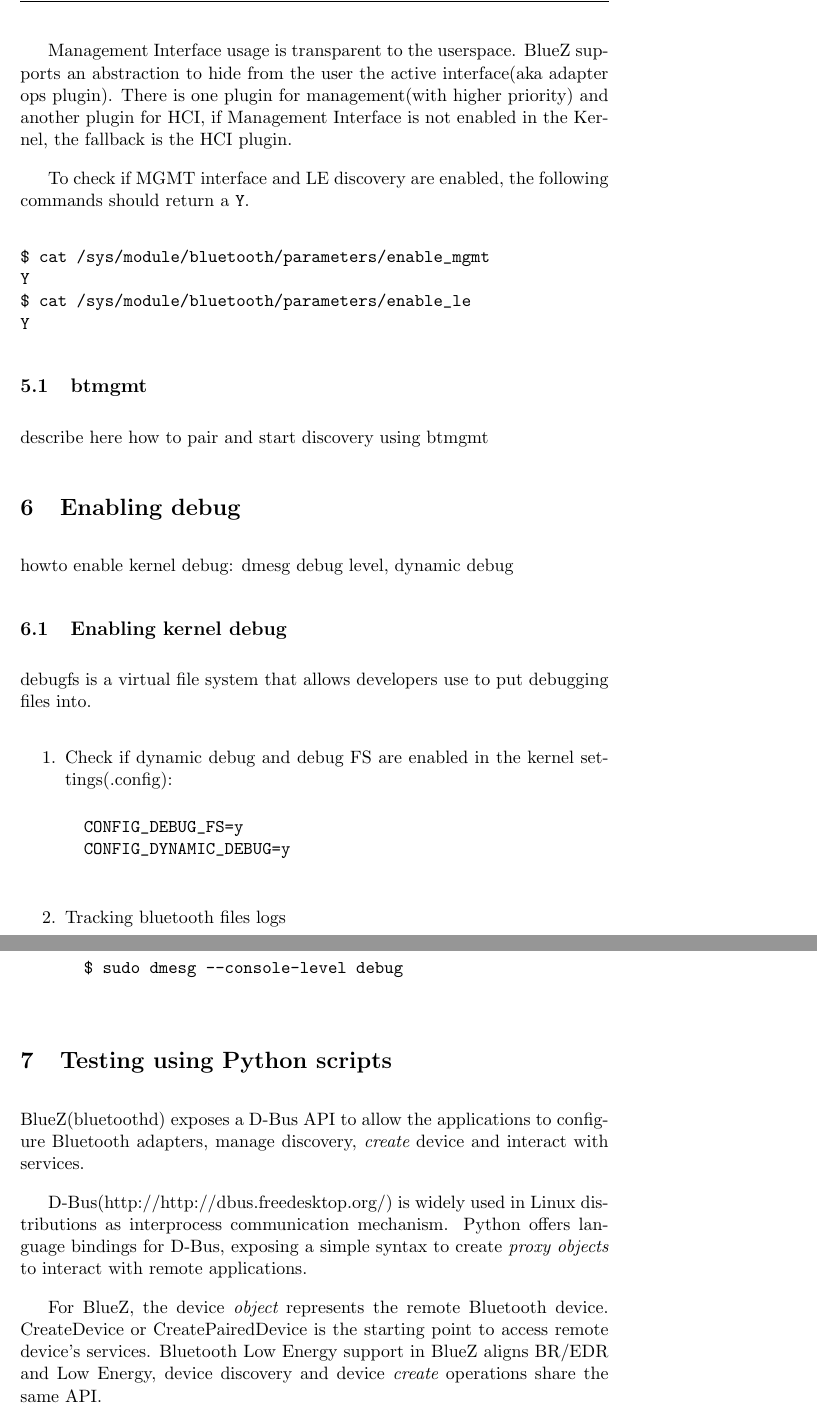
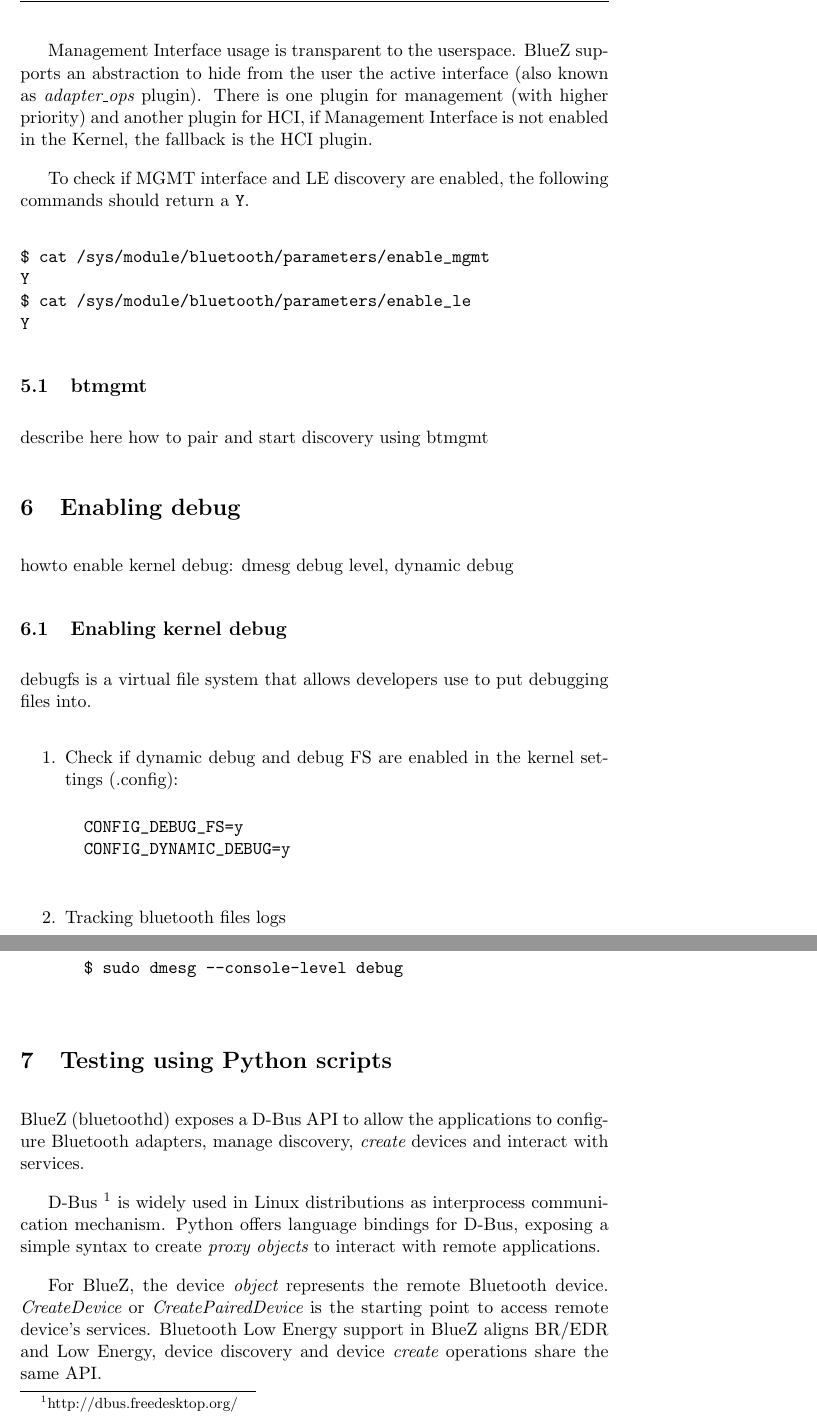
Before and after one commit to pcacjr/bluez-le-docs, a LaTeX document (howto.tex): two parts of pages 8 and 9 of 16, joined at a grey line, cut so that both start at the same text. Compiled offline with pdfLaTeX.

Commit message:
howto: minor fixes
Mostly spacing before parenthesis and emphasized nomenclature.

```diff
--- a/howto.tex
+++ b/howto.tex
@@ -188,11 +188,11 @@ features to the kernel hiding from the userspace some hardware/controller
 specific features. It will NOT be a 1 to 1 HCI command mapping, the idea is
 to group a set o HCI commands in one management command.
 
-Management Interface usage is transparent to the userspace. BlueZ supports
-an abstraction to hide from the user the active interface(aka adapter ops
-plugin). There is one plugin for management(with higher priority) and another
-plugin for HCI, if Management Interface is not enabled in the Kernel, the
-fallback is the HCI plugin.
+Management Interface usage is transparent to the userspace. BlueZ supports an
+abstraction to hide from the user the active interface (also known as {\em
+adapter\_ops} plugin). There is one plugin for management (with higher priority)
+and another plugin for HCI, if Management Interface is not enabled in the
+Kernel, the fallback is the HCI plugin.
 
 To check if MGMT interface and LE discovery are enabled, the following commands
 should return a \verb|Y|.
@@ -250,17 +250,17 @@ debugfs is a virtual file system that allows developers use to put debugging fil
 
 \section{Testing using Python scripts}
 
-BlueZ(bluetoothd) exposes a D-Bus API to allow the applications to configure
-Bluetooth adapters, manage discovery, {\em create} device and interact with
+BlueZ (bluetoothd) exposes a D-Bus API to allow the applications to configure
+Bluetooth adapters, manage discovery, {\em create} devices and interact with
 services.
 
-D-Bus(http://http://dbus.freedesktop.org/) is widely used in Linux
+D-Bus \footnote{http://dbus.freedesktop.org/} is widely used in Linux
 distributions as interprocess communication mechanism. Python offers
 language bindings for D-Bus, exposing a simple syntax to create
 {\em proxy objects} to interact with remote applications.
 
 For BlueZ, the device {\em object} represents the remote Bluetooth device.
-CreateDevice or CreatePairedDevice is the starting point to access
+{\em CreateDevice} or {\em CreatePairedDevice} is the starting point to access
 remote device's services. Bluetooth Low Energy support in BlueZ aligns
 BR/EDR and Low Energy, device discovery and device {\em create} operations
 share the same API.
```
Also changed, not shown: howto.tex (4 more changed lines).
